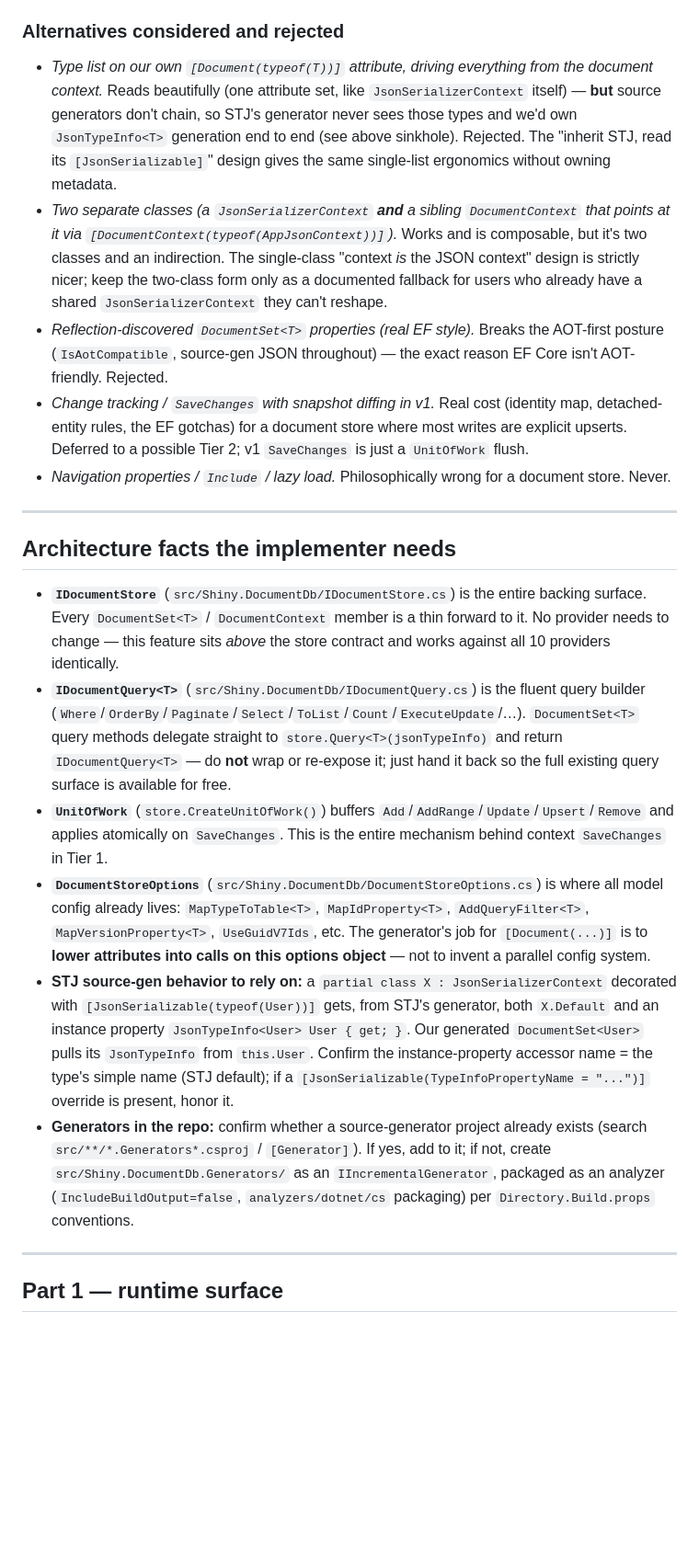
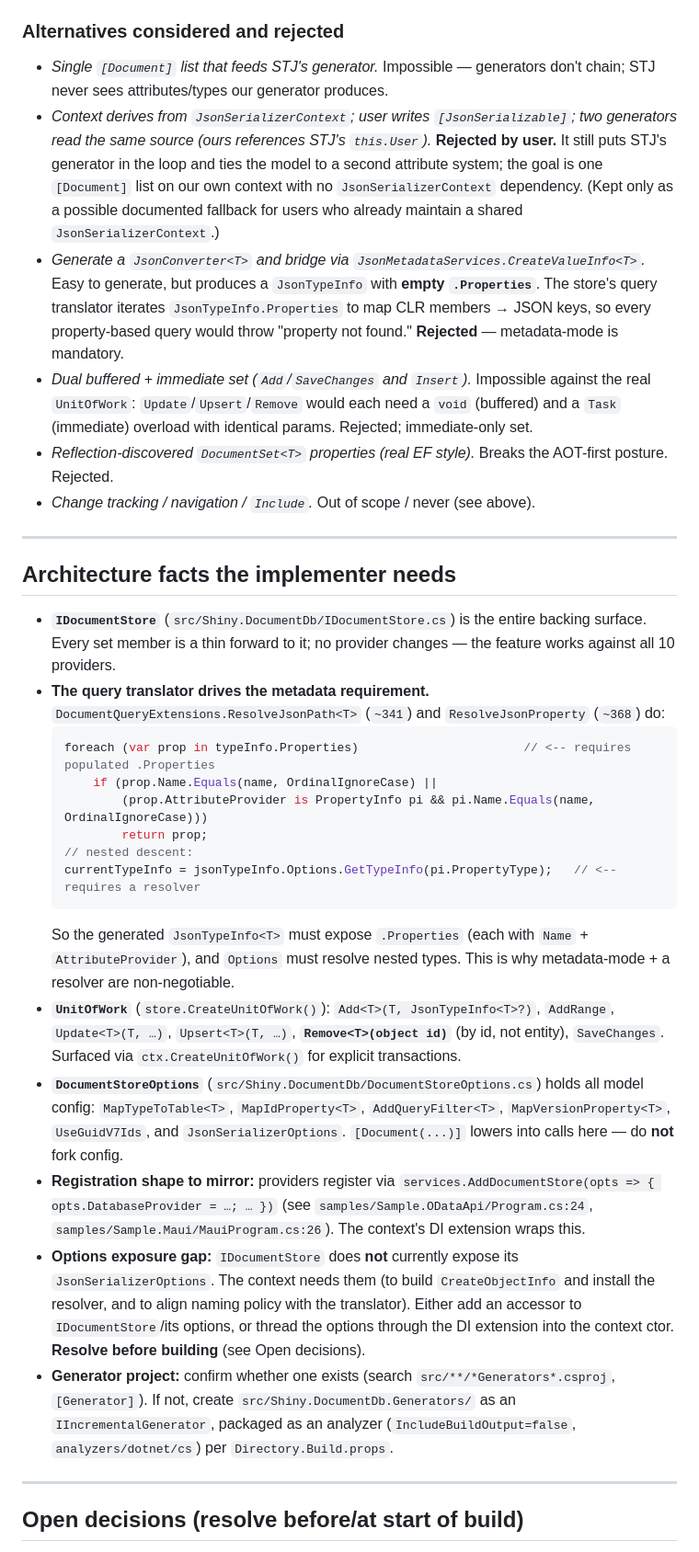
Before and after one commit to shinyorg/DocumentDb, a Markdown page: docs/plans/strongly-typed-context.md, the part around one of its changes. Shown at 92% size. GitHub-like rendering; blank space fills up the shorter version.

````diff
--- a/docs/plans/strongly-typed-context.md
+++ b/docs/plans/strongly-typed-context.md
@@ -85,51 +96,60 @@ Everything is **compile-time, source-generated, AOT-clean** — no reflection-ba
 
 ### Alternatives considered and rejected
 
-- *Type list on our own `[Document(typeof(T))]` attribute, driving everything from the document context.*
-  Reads beautifully (one attribute set, like `JsonSerializerContext` itself) — **but** source generators
-  don't chain, so STJ's generator never sees those types and we'd own `JsonTypeInfo<T>` generation end to
-  end (see above sinkhole). Rejected. The "inherit STJ, read its `[JsonSerializable]`" design gives the
-  same single-list ergonomics without owning metadata.
-- *Two separate classes (a `JsonSerializerContext` **and** a sibling `DocumentContext` that points at it
-  via `[DocumentContext(typeof(AppJsonContext))]`).* Works and is composable, but it's two classes and an
-  indirection. The single-class "context *is* the JSON context" design is strictly nicer; keep the
-  two-class form only as a documented fallback for users who already have a shared `JsonSerializerContext`
-  they can't reshape.
-- *Reflection-discovered `DocumentSet<T>` properties (real EF style).* Breaks the AOT-first posture
-  (`IsAotCompatible`, source-gen JSON throughout) — the exact reason EF Core isn't AOT-friendly. Rejected.
-- *Change tracking / `SaveChanges` with snapshot diffing in v1.* Real cost (identity map, detached-entity
-  rules, the EF gotchas) for a document store where most writes are explicit upserts. Deferred to a
-  possible Tier 2; v1 `SaveChanges` is just a `UnitOfWork` flush.
-- *Navigation properties / `Include` / lazy load.* Philosophically wrong for a document store. Never.
+- *Single `[Document]` list that feeds STJ's generator.* Impossible — generators don't chain; STJ never
+  sees attributes/types our generator produces.
+- *Context derives from `JsonSerializerContext`; user writes `[JsonSerializable]`; two generators read the
+  same source (ours references STJ's `this.User`).* **Rejected by user.** It still puts STJ's generator in
+  the loop and ties the model to a second attribute system; the goal is one `[Document]` list on our own
+  context with no `JsonSerializerContext` dependency. (Kept only as a possible documented fallback for
+  users who already maintain a shared `JsonSerializerContext`.)
+- *Generate a `JsonConverter<T>` and bridge via `JsonMetadataServices.CreateValueInfo<T>`.* Easy to
+  generate, but produces a `JsonTypeInfo` with **empty `.Properties`**. The store's query translator
+  iterates `JsonTypeInfo.Properties` to map CLR members → JSON keys, so every property-based query would
+  throw "property not found." **Rejected** — metadata-mode is mandatory.
+- *Dual buffered + immediate set (`Add`/`SaveChanges` and `Insert`).* Impossible against the real
+  `UnitOfWork`: `Update`/`Upsert`/`Remove` would each need a `void` (buffered) and a `Task` (immediate)
+  overload with identical params. Rejected; immediate-only set.
+- *Reflection-discovered `DocumentSet<T>` properties (real EF style).* Breaks the AOT-first posture.
+  Rejected.
+- *Change tracking / navigation / `Include`.* Out of scope / never (see above).
 
 ---
 
 ## Architecture facts the implementer needs
 
-- **`IDocumentStore`** (`src/Shiny.DocumentDb/IDocumentStore.cs`) is the entire backing surface. Every
-  `DocumentSet<T>` / `DocumentContext` member is a thin forward to it. No provider needs to change — this
-  feature sits *above* the store contract and works against all 10 providers identically.
-- **`IDocumentQuery<T>`** (`src/Shiny.DocumentDb/IDocumentQuery.cs`) is the fluent query builder
-  (`Where`/`OrderBy`/`Paginate`/`Select`/`ToList`/`Count`/`ExecuteUpdate`/…). `DocumentSet<T>` query
-  methods delegate straight to `store.Query<T>(jsonTypeInfo)` and return `IDocumentQuery<T>` — do **not**
-  wrap or re-expose it; just hand it back so the full existing query surface is available for free.
-- **`UnitOfWork`** (`store.CreateUnitOfWork()`) buffers `Add`/`AddRange`/`Update`/`Upsert`/`Remove` and
-  applies atomically on `SaveChanges`. This is the entire mechanism behind context `SaveChanges` in Tier 1.
-- **`DocumentStoreOptions`** (`src/Shiny.DocumentDb/DocumentStoreOptions.cs`) is where all model config
-  already lives: `MapTypeToTable<T>`, `MapIdProperty<T>`, `AddQueryFilter<T>`, `MapVersionProperty<T>`,
-  `UseGuidV7Ids`, etc. The generator's job for `[Document(...)]` is to **lower attributes into calls on
-  this options object** — not to invent a parallel config system.
-- **STJ source-gen behavior to rely on:** a `partial class X : JsonSerializerContext` decorated with
-  `[JsonSerializable(typeof(User))]` gets, from STJ's generator, both `X.Default` and an instance property
-  `JsonTypeInfo<User> User { get; }`. Our generated `DocumentSet<User>` pulls its `JsonTypeInfo` from
-  `this.User`. Confirm the instance-property accessor name = the type's simple name (STJ default); if a
-  `[JsonSerializable(TypeInfoPropertyName = "...")]` override is present, honor it.
-- **Generators in the repo:** confirm whether a source-generator project already exists (search
-  `src/**/*.Generators*.csproj` / `[Generator]`). If yes, add to it; if not, create
-  `src/Shiny.DocumentDb.Generators/` as an `IIncrementalGenerator`, packaged as an analyzer
-  (`IncludeBuildOutput=false`, `analyzers/dotnet/cs` packaging) per `Directory.Build.props` conventions.
+- **`IDocumentStore`** (`src/Shiny.DocumentDb/IDocumentStore.cs`) is the entire backing surface. Every set
+  member is a thin forward to it; no provider changes — the feature works against all 10 providers.
+- **The query translator drives the metadata requirement.** `DocumentQueryExtensions.ResolveJsonPath<T>`
+  (`~341`) and `ResolveJsonProperty` (`~368`) do:
+  ```csharp
+  foreach (var prop in typeInfo.Properties)                       // <-- requires populated .Properties
+      if (prop.Name.Equals(name, OrdinalIgnoreCase) ||
+          (prop.AttributeProvider is PropertyInfo pi && pi.Name.Equals(name, OrdinalIgnoreCase)))
+          return prop;
+  // nested descent:
+  currentTypeInfo = jsonTypeInfo.Options.GetTypeInfo(pi.PropertyType);   // <-- requires a resolver
+  ```
+  So the generated `JsonTypeInfo<T>` must expose `.Properties` (each with `Name` + `AttributeProvider`),
+  and `Options` must resolve nested types. This is why metadata-mode + a resolver are non-negotiable.
+- **`UnitOfWork`** (`store.CreateUnitOfWork()`): `Add<T>(T, JsonTypeInfo<T>?)`, `AddRange`,
+  `Update<T>(T, …)`, `Upsert<T>(T, …)`, **`Remove<T>(object id)`** (by id, not entity), `SaveChanges`.
+  Surfaced via `ctx.CreateUnitOfWork()` for explicit transactions.
+- **`DocumentStoreOptions`** (`src/Shiny.DocumentDb/DocumentStoreOptions.cs`) holds all model config:
+  `MapTypeToTable<T>`, `MapIdProperty<T>`, `AddQueryFilter<T>`, `MapVersionProperty<T>`, `UseGuidV7Ids`,
+  and `JsonSerializerOptions`. `[Document(...)]` lowers into calls here — do **not** fork config.
+- **Registration shape to mirror:** providers register via `services.AddDocumentStore(opts => { opts.DatabaseProvider = …; … })`
+  (see `samples/Sample.ODataApi/Program.cs:24`, `samples/Sample.Maui/MauiProgram.cs:26`). The context's
+  DI extension wraps this.
+- **Options exposure gap:** `IDocumentStore` does **not** currently expose its `JsonSerializerOptions`. The
+  context needs them (to build `CreateObjectInfo` and install the resolver, and to align naming policy with
+  the translator). Either add an accessor to `IDocumentStore`/its options, or thread the options through the
+  DI extension into the context ctor. **Resolve before building** (see Open decisions).
+- **Generator project:** confirm whether one exists (search `src/**/*Generators*.csproj`, `[Generator]`).
+  If not, create `src/Shiny.DocumentDb.Generators/` as an `IIncrementalGenerator`, packaged as an analyzer
+  (`IncludeBuildOutput=false`, `analyzers/dotnet/cs`) per `Directory.Build.props`.
 
 ---
 
-## Part 1 — runtime surface
+## Open decisions (resolve before/at start of build)
 
````
Also changed, not shown: other parts of docs/plans/strongly-typed-context.md (+207 -180 lines).
